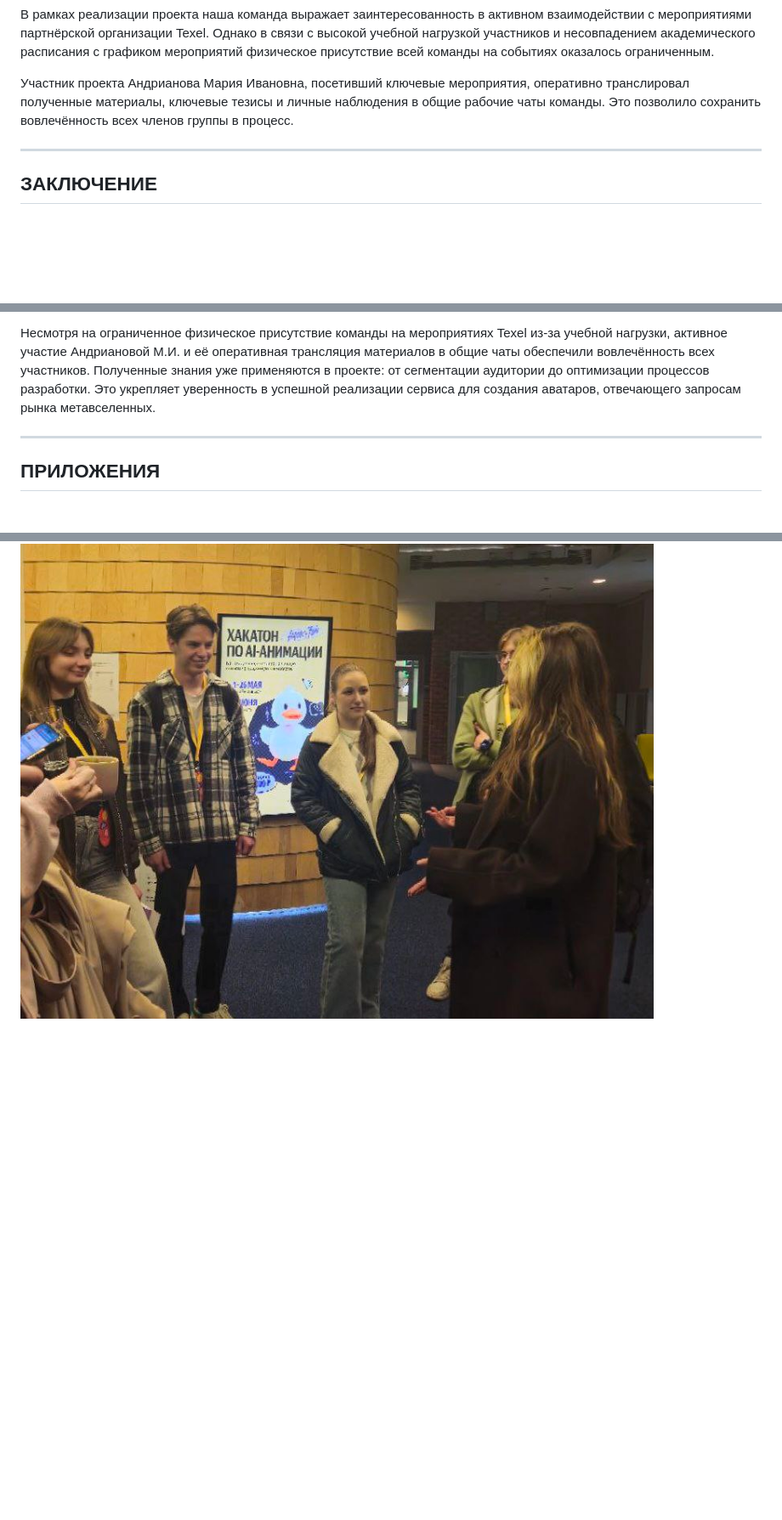
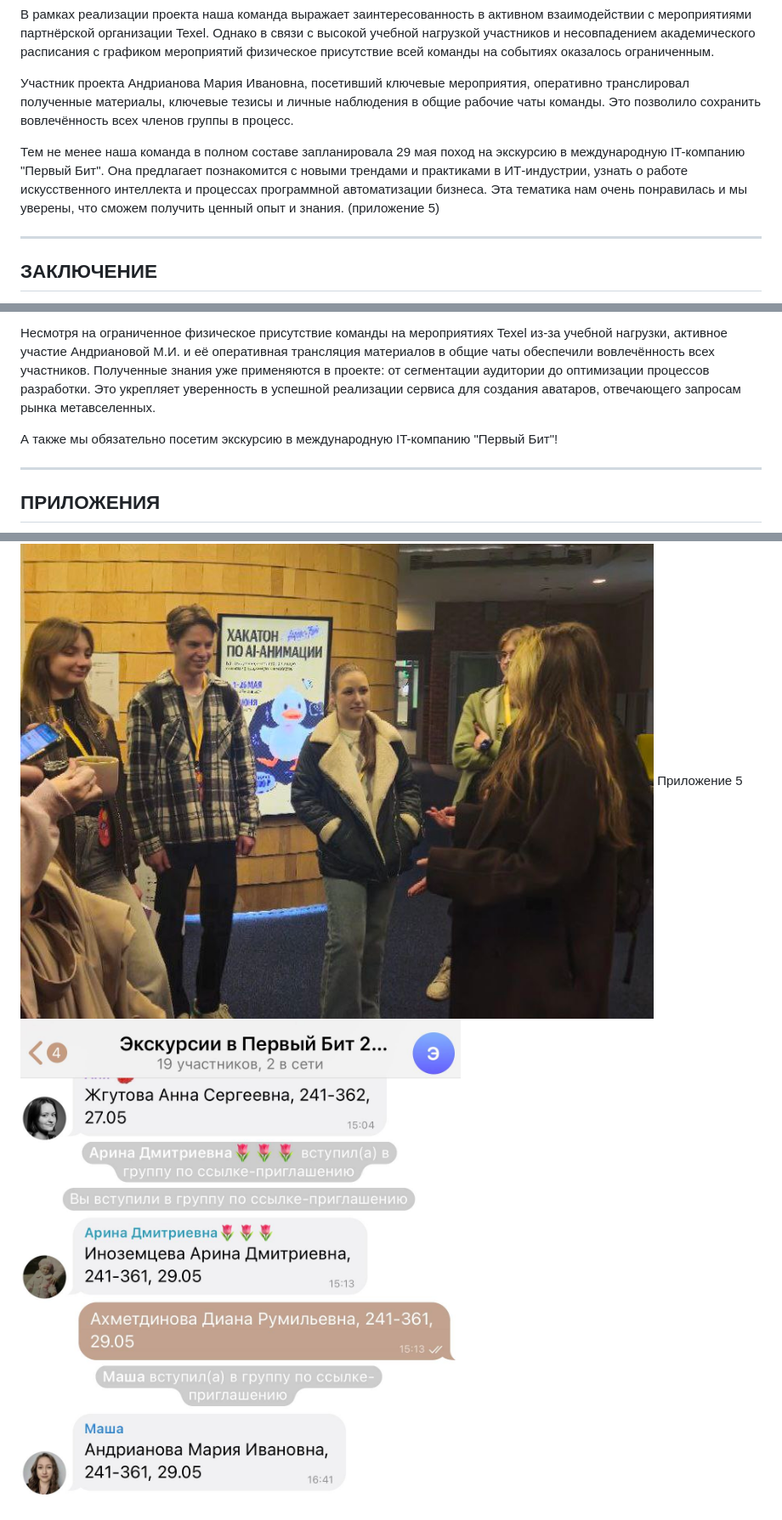
Before and after one commit to Dianaaaah/mospolytech_practice_2025, a Markdown page: docs/отчёт_по_взаимодействию_с_организацией-партнёром.md, 3 parts joined by grey strips. Shown: that part at 85% size. Drawn GitHub-style; blank space fills up the shorter version.

Commit message:
Добавлена новая запланированная экскурсия

```diff
--- a/docs/отчёт_по_взаимодействию_с_организацией-партнёром.md
+++ b/docs/отчёт_по_взаимодействию_с_организацией-партнёром.md
@@ -54,6 +54,8 @@
 
 Участник проекта Андрианова Мария Ивановна, посетивший ключевые мероприятия, оперативно транслировал полученные материалы, ключевые тезисы и личные наблюдения в общие рабочие чаты команды. Это позволило сохранить вовлечённость всех членов группы в процесс.
 
+Тем не менее наша команда в полном составе запланировала 29 мая поход на экскурсию в международную IT-компанию "Первый Бит". Она предлагает познакомится с новыми трендами и практиками в ИТ-индустрии, узнать о работе искусственного интеллекта и процессах программной автоматизации бизнеса. Эта тематика нам очень понравилась и мы уверены, что сможем получить ценный опыт и знания. (приложение 5)
+
 ---
 
 ## ЗАКЛЮЧЕНИЕ
@@ -61,6 +63,8 @@
 Участие в мероприятиях карьерного марафона и фестиваля YOUNG CON 2025 позволило приобрести ценный опыт, актуальный для реализации проекта «Собственный бизнес в партнёрстве с «Texel. Аватары для метавселенных, VR и игр». На мастер-классе «Исследования с СПБ» освоены методы работы с целевой аудиторией, включая анализ культурных особенностей и валидацию данных, что критично для изучения потребностей пользователей VR-платформ. Лекция «Как дедлайны меняют маршруты» дала инструменты для эффективного планирования и гибкого управления задачами, а экскурсия в офис Яндекс вдохновила на создание комфортной рабочей среды и современного дизайна интерфейса.
 
 Несмотря на ограниченное физическое присутствие команды на мероприятиях Texel из-за учебной нагрузки, активное участие Андриановой М.И. и её оперативная трансляция материалов в общие чаты обеспечили вовлечённость всех участников. Полученные знания уже применяются в проекте: от сегментации аудитории до оптимизации процессов разработки. Это укрепляет уверенность в успешной реализации сервиса для создания аватаров, отвечающего запросам рынка метавселенных.
+
+А также мы обязательно посетим экскурсию в международную IT-компанию "Первый Бит"!
 
 ---
 
@@ -73,3 +77,5 @@
 ![Приложение 3](images/app3.jpg)
 Приложение 4
 ![Приложение 4](images/app4.jpg)
+Приложение 5
+![Приложение 5](images/app5.jpg)
```
